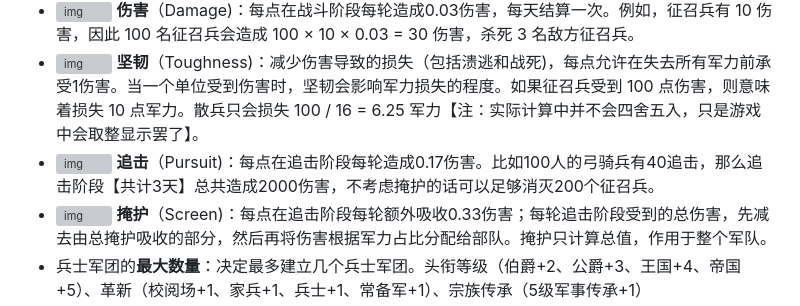
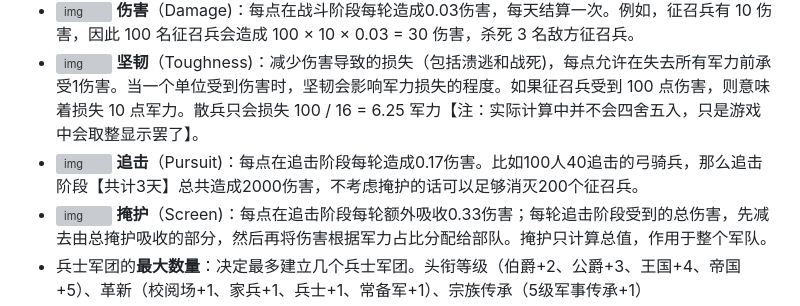
Before and after one commit to ZJUZBW/CK3-Battle, a Markdown page: README.md, the part around the change. GitHub-like rendering; grey boxes are pictures that could not be loaded.

```diff
--- a/README.md
+++ b/README.md
@@ -45,7 +45,7 @@
   - 军力会影响敌人将伤害传递给该单位的比例。如果你有 1 名骑士和 99 名征召兵，那么骑士将承受 1% 的伤害，征召兵将承受 99% 的伤害。
 - ![img](https://ck3.paradoxwikis.com/images/thumb/3/36/Unit_stat_damage.png/24px-Unit_stat_damage.png) **伤害**（Damage)：每点在战斗阶段每轮造成0.03伤害，每天结算一次。例如，征召兵有 10 伤害，因此 100 名征召兵会造成 100 × 10 × 0.03 = 30 伤害，杀死 3 名敌方征召兵。
 - ![img](https://ck3.paradoxwikis.com/images/thumb/2/27/Unit_stat_toughness.png/24px-Unit_stat_toughness.png) **坚韧**（Toughness)：减少伤害导致的损失（包括溃逃和战死)，每点允许在失去所有军力前承受1伤害。当一个单位受到伤害时，坚韧会影响军力损失的程度。如果征召兵受到 100 点伤害，则意味着损失 10 点军力。散兵只会损失 100 / 16 = 6.25 军力【注：实际计算中并不会四舍五入，只是游戏中会取整显示罢了】。
-- ![img](https://ck3.paradoxwikis.com/images/thumb/f/f7/Unit_stat_pursuit.png/24px-Unit_stat_pursuit.png) **追击**（Pursuit)：每点在追击阶段每轮造成0.17伤害。比如100人的弓骑兵有40追击，那么追击阶段【共计3天】总共造成2000伤害，不考虑掩护的话可以足够消灭200个征召兵。
+- ![img](https://ck3.paradoxwikis.com/images/thumb/f/f7/Unit_stat_pursuit.png/24px-Unit_stat_pursuit.png) **追击**（Pursuit)：每点在追击阶段每轮造成0.17伤害。比如100人40追击的弓骑兵，那么追击阶段【共计3天】总共造成2000伤害，不考虑掩护的话可以足够消灭200个征召兵。
 - ![img](https://ck3.paradoxwikis.com/images/thumb/c/c2/Unit_stat_screen.png/24px-Unit_stat_screen.png) **掩护**（Screen)：每点在追击阶段每轮额外吸收0.33伤害；每轮追击阶段受到的总伤害，先减去由总掩护吸收的部分，然后再将伤害根据军力占比分配给部队。掩护只计算总值，作用于整个军队。
 - 兵士军团的**最大数量**：决定最多建立几个兵士军团。头衔等级（伯爵+2、公爵+3、王国+4、帝国+5）、革新（校阅场+1、家兵+1、兵士+1、常备军+1）、宗族传承（5级军事传承+1）
 - 兵士军团的**规模上限**：兵士军团可以增加规模，增加规模的费用与招募他们的费用相同。规模上限决定每个兵士军团可以维持的最大规模。
```
